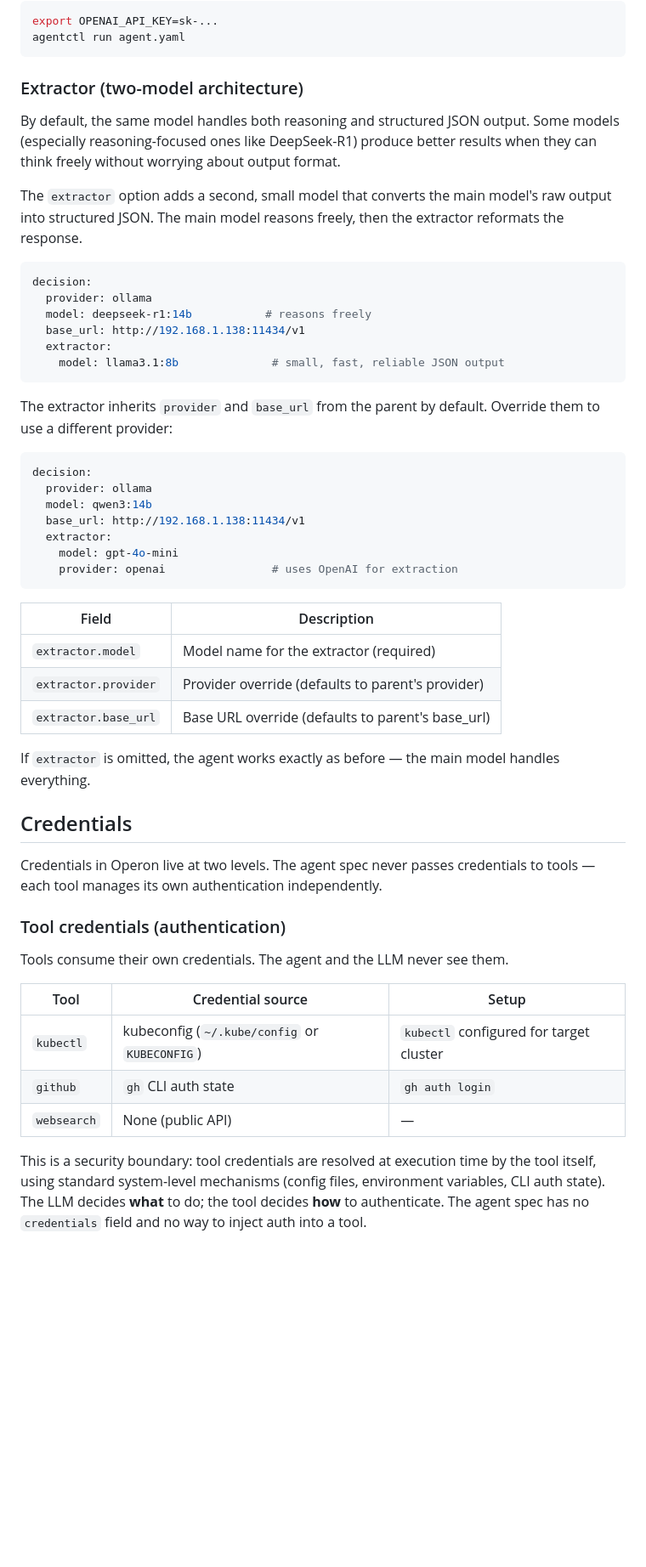
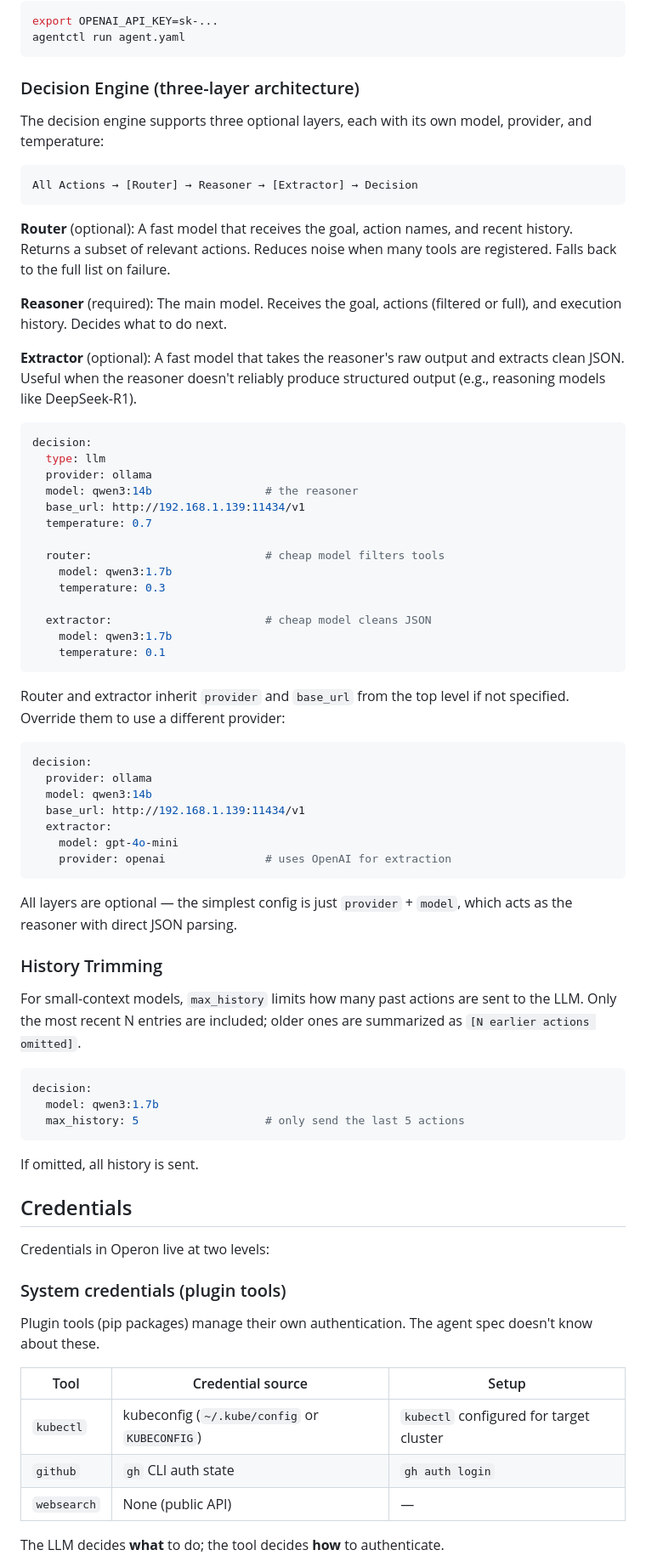
Before and after one commit to jangel97/operon, a Markdown page: agentctl/README.md, the part around one of its changes. Shown at 85% size. Drawn GitHub-style; blank space fills up the shorter version.

````diff
--- a/agentctl/README.md
+++ b/agentctl/README.md
@@ -176,48 +257,70 @@ export OPENAI_API_KEY=sk-...
 agentctl run agent.yaml
 ```
 
-### Extractor (two-model architecture)
+### Decision Engine (three-layer architecture)
 
-By default, the same model handles both reasoning and structured JSON output. Some models (especially reasoning-focused ones like DeepSeek-R1) produce better results when they can think freely without worrying about output format.
+The decision engine supports three optional layers, each with its own model, provider, and temperature:
 
-The `extractor` option adds a second, small model that converts the main model's raw output into structured JSON. The main model reasons freely, then the extractor reformats the response.
+```
+All Actions → [Router] → Reasoner → [Extractor] → Decision
+```
+
+**Router** (optional): A fast model that receives the goal, action names, and recent history. Returns a subset of relevant actions. Reduces noise when many tools are registered. Falls back to the full list on failure.
+
+**Reasoner** (required): The main model. Receives the goal, actions (filtered or full), and execution history. Decides what to do next.
+
+**Extractor** (optional): A fast model that takes the reasoner's raw output and extracts clean JSON. Useful when the reasoner doesn't reliably produce structured output (e.g., reasoning models like DeepSeek-R1).
 
 ```yaml
 decision:
+  type: llm
   provider: ollama
-  model: deepseek-r1:14b           # reasons freely
-  base_url: http://192.168.1.138:11434/v1
-  extractor:
-    model: llama3.1:8b              # small, fast, reliable JSON output
+  model: qwen3:14b                 # the reasoner
+  base_url: http://192.168.1.139:11434/v1
+  temperature: 0.7
+
+  router:                          # cheap model filters tools
+    model: qwen3:1.7b
+    temperature: 0.3
+
+  extractor:                       # cheap model cleans JSON
+    model: qwen3:1.7b
+    temperature: 0.1
 ```
 
-The extractor inherits `provider` and `base_url` from the parent by default. Override them to use a different provider:
+Router and extractor inherit `provider` and `base_url` from the top level if not specified. Override them to use a different provider:
 
 ```yaml
 decision:
   provider: ollama
   model: qwen3:14b
-  base_url: http://192.168.1.138:11434/v1
+  base_url: http://192.168.1.139:11434/v1
   extractor:
     model: gpt-4o-mini
-    provider: openai                # uses OpenAI for extraction
+    provider: openai               # uses OpenAI for extraction
 ```
 
-| Field | Description |
-|-------|-------------|
-| `extractor.model` | Model name for the extractor (required) |
-| `extractor.provider` | Provider override (defaults to parent's provider) |
-| `extractor.base_url` | Base URL override (defaults to parent's base_url) |
+All layers are optional — the simplest config is just `provider` + `model`, which acts as the reasoner with direct JSON parsing.
 
-If `extractor` is omitted, the agent works exactly as before — the main model handles everything.
+### History Trimming
+
+For small-context models, `max_history` limits how many past actions are sent to the LLM. Only the most recent N entries are included; older ones are summarized as `[N earlier actions omitted]`.
+
+```yaml
+decision:
+  model: qwen3:1.7b
+  max_history: 5                   # only send the last 5 actions
+```
+
+If omitted, all history is sent.
 
 ## Credentials
 
-Credentials in Operon live at two levels. The agent spec never passes credentials to tools — each tool manages its own authentication independently.
+Credentials in Operon live at two levels:
 
-### Tool credentials (authentication)
+### System credentials (plugin tools)
 
-Tools consume their own credentials. The agent and the LLM never see them.
+Plugin tools (pip packages) manage their own authentication. The agent spec doesn't know about these.
 
 | Tool | Credential source | Setup |
 |------|-------------------|-------|
@@ -225,5 +328,5 @@ Tools consume their own credentials. The agent and the LLM never see them.
 | `github` | `gh` CLI auth state | `gh auth login` |
 | `websearch` | None (public API) | — |
 
-This is a security boundary: tool credentials are resolved at execution time by the tool itself, using standard system-level mechanisms (config files, environment variables, CLI auth state). The LLM decides **what** to do; the tool decides **how** to authenticate. The agent spec has no `credentials` field and no way to inject auth into a tool.
+The LLM decides **what** to do; the tool decides **how** to authenticate.
 
````
Also changed, not shown: other parts of agentctl/README.md (+145 -64 lines), docs/architecture.md (+2 -1 lines).
